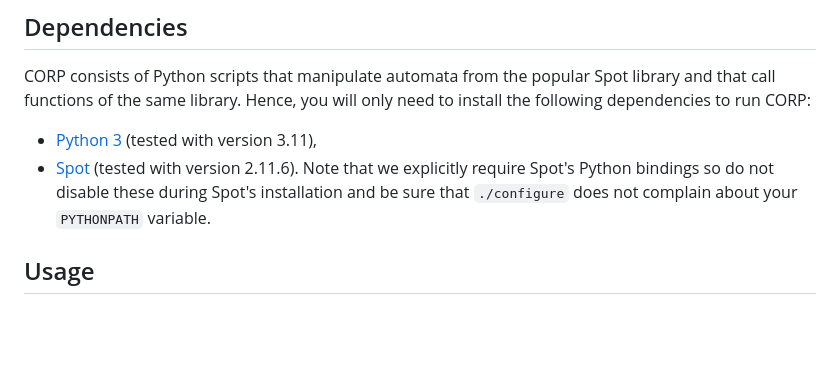
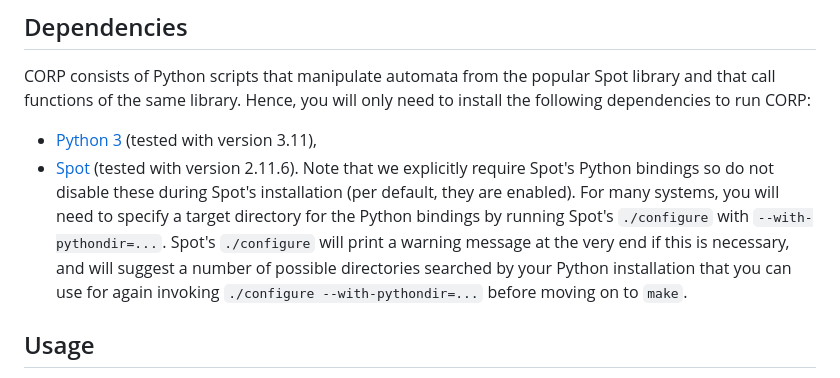
Before and after one commit to nik-hz/tempo-bench, a Markdown page: README.md, the part around the change. Drawn GitHub-style; blank space fills up the shorter version.

```diff
--- a/README.md
+++ b/README.md
@@ -19,7 +19,7 @@ This repository contains all source files of CORP, which is written in Python, a
 CORP consists of Python scripts that manipulate automata from the popular Spot library and that call functions of the same library. Hence, you will only need to install the following dependencies to run CORP:
 
 - [Python 3](https://www.python.org/downloads/) (tested with version 3.11),
-- [Spot](https://spot.lre.epita.fr/install.html) (tested with version 2.11.6). Note that we explicitly require Spot's Python bindings so do not disable these during Spot's installation and be sure that `./configure` does not complain about your `PYTHONPATH` variable.
+- [Spot](https://spot.lre.epita.fr/install.html) (tested with version 2.11.6). Note that we explicitly require Spot's Python bindings so do not disable these during Spot's installation (per default, they are enabled). For many systems, you will need to specify a target directory for the Python bindings by running Spot's `./configure` with `--with-pythondir=...`. Spot's `./configure` will print a warning message at the very end if this is necessary, and will suggest a number of possible directories searched by your Python installation that you can use for again invoking `./configure --with-pythondir=...` before moving on to `make`.
 
 ## Usage
 
```
